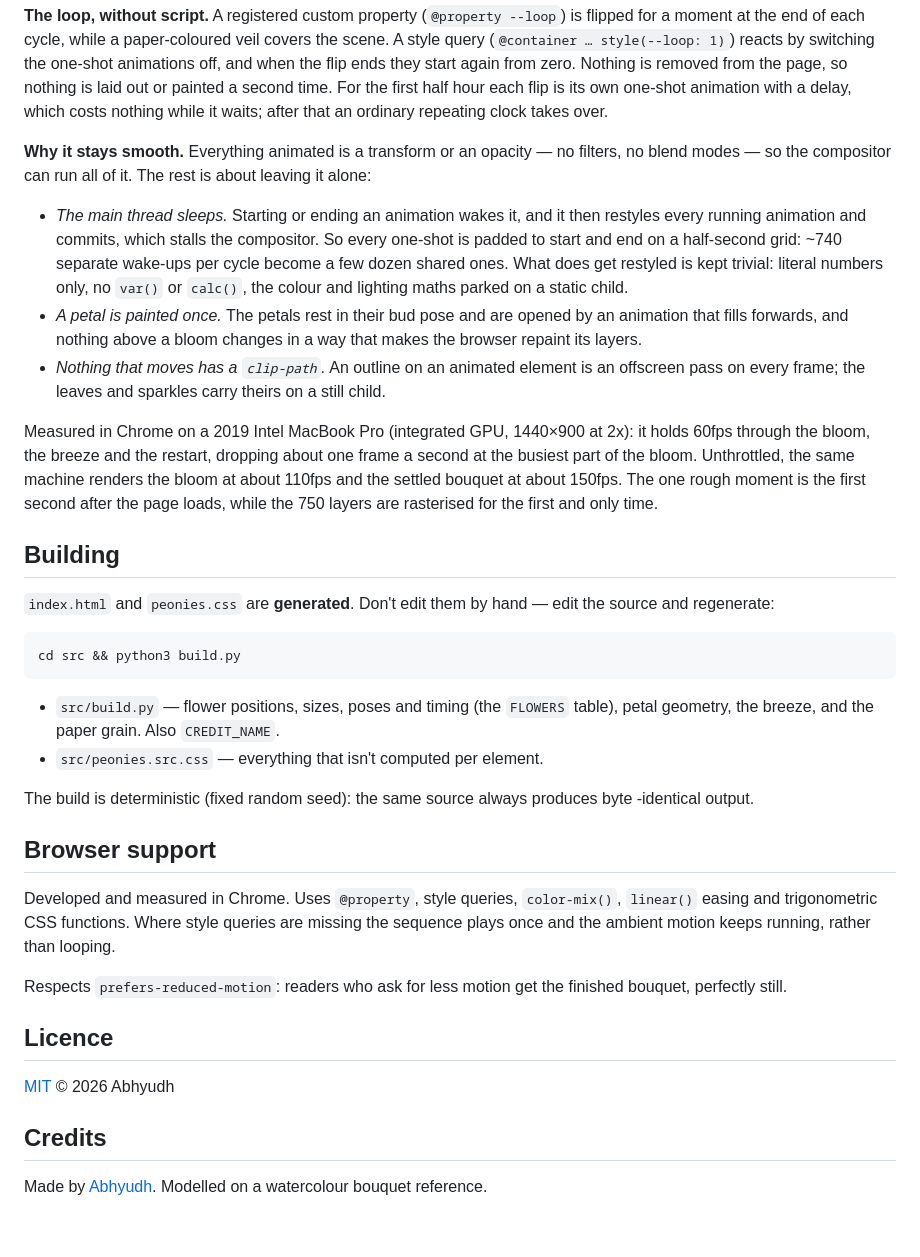
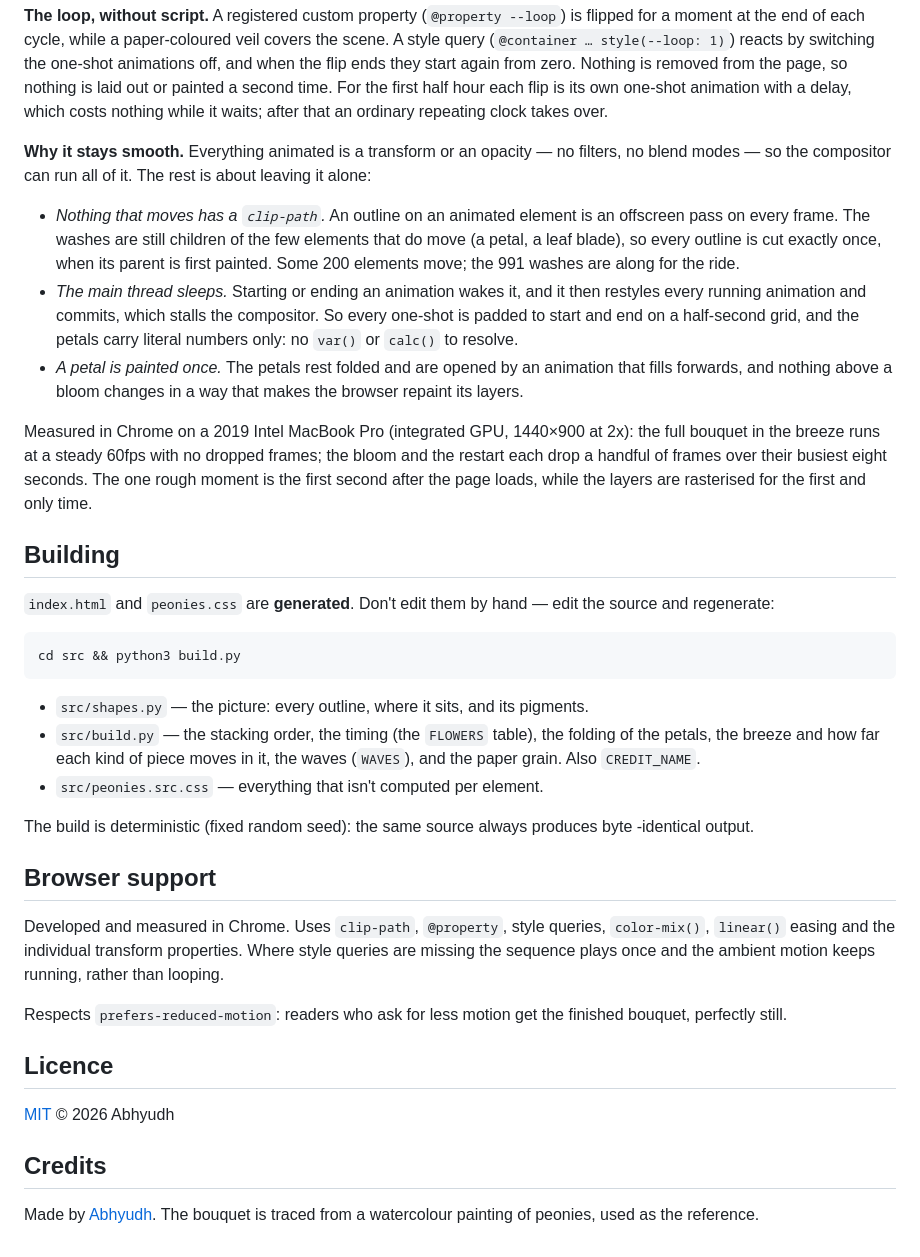
Before and after one commit to AbhyudhPSS/Peonies-CSS, a Markdown page: README.md, the part around one of its changes. GitHub-like rendering.

````diff
--- a/README.md
+++ b/README.md
@@ -48,24 +69,23 @@ waits; after that an ordinary repeating clock takes over.
 **Why it stays smooth.** Everything animated is a transform or an opacity — no filters,
 no blend modes — so the compositor can run all of it. The rest is about leaving it alone:
 
+- *Nothing that moves has a `clip-path`.* An outline on an animated element is an
+  offscreen pass on every frame. The washes are still children of the few elements that
+  do move (a petal, a leaf blade), so every outline is cut exactly once, when its parent
+  is first painted. Some 200 elements move; the 991 washes are along for the ride.
 - *The main thread sleeps.* Starting or ending an animation wakes it, and it then
   restyles every running animation and commits, which stalls the compositor. So every
-  one-shot is padded to start and end on a half-second grid: ~740 separate wake-ups per
-  cycle become a few dozen shared ones. What does get restyled is kept trivial: literal
-  numbers only, no `var()` or `calc()`, the colour and lighting maths parked on a static
-  child.
-- *A petal is painted once.* The petals rest in their bud pose and are opened by an
-  animation that fills forwards, and nothing above a bloom changes in a way that makes
-  the browser repaint its layers.
-- *Nothing that moves has a `clip-path`.* An outline on an animated element is an
-  offscreen pass on every frame; the leaves and sparkles carry theirs on a still child.
+  one-shot is padded to start and end on a half-second grid, and the petals carry
+  literal numbers only: no `var()` or `calc()` to resolve.
+- *A petal is painted once.* The petals rest folded and are opened by an animation that
+  fills forwards, and nothing above a bloom changes in a way that makes the browser
+  repaint its layers.
 
-Measured in Chrome on a 2019 Intel MacBook Pro (integrated GPU, 1440×900 at 2x): it
-holds 60fps through the bloom, the breeze and the restart, dropping about one frame a
-second at the busiest part of the bloom. Unthrottled, the same machine renders the bloom
-at about 110fps and the settled bouquet at about 150fps. The one rough moment is the
-first second after the page loads, while the 750 layers are rasterised for the first
-and only time.
+Measured in Chrome on a 2019 Intel MacBook Pro (integrated GPU, 1440×900 at 2x): the
+full bouquet in the breeze runs at a steady 60fps with no dropped frames; the bloom and
+the restart each drop a handful of frames over their busiest eight seconds. The one
+rough moment is the first second after the page loads, while the layers are rasterised
+for the first and only time.
 
 ## Building
 
@@ -76,8 +96,10 @@ source and regenerate:
 cd src && python3 build.py
 ```
 
-- `src/build.py` — flower positions, sizes, poses and timing (the `FLOWERS` table),
-  petal geometry, the breeze, and the paper grain. Also `CREDIT_NAME`.
+- `src/shapes.py` — the picture: every outline, where it sits, and its pigments.
+- `src/build.py` — the stacking order, the timing (the `FLOWERS` table), the folding
+  of the petals, the breeze and how far each kind of piece moves in it, the waves
+  (`WAVES`), and the paper grain. Also `CREDIT_NAME`.
 - `src/peonies.src.css` — everything that isn't computed per element.
 
 The build is deterministic (fixed random seed): the same source always produces byte
@@ -85,9 +107,10 @@ The build is deterministic (fixed random seed): the same source always produces
 
 ## Browser support
 
-Developed and measured in Chrome. Uses `@property`, style queries, `color-mix()`,
-`linear()` easing and trigonometric CSS functions. Where style queries are missing the
-sequence plays once and the ambient motion keeps running, rather than looping.
+Developed and measured in Chrome. Uses `clip-path`, `@property`, style queries,
+`color-mix()`, `linear()` easing and the individual transform properties. Where style
+queries are missing the sequence plays once and the ambient motion keeps running, rather
+than looping.
 
 Respects `prefers-reduced-motion`: readers who ask for less motion get the finished
 bouquet, perfectly still.
@@ -98,5 +121,5 @@ bouquet, perfectly still.
 
 ## Credits
 
-Made by [Abhyudh](https://github.com/AbhyudhPSS). Modelled on a watercolour bouquet
-reference.
+Made by [Abhyudh](https://github.com/AbhyudhPSS). The bouquet is traced from a
+watercolour painting of peonies, used as the reference.
````
Also changed, not shown: other parts of README.md (+35 -14 lines), docs/preview.png, 5 other files.
